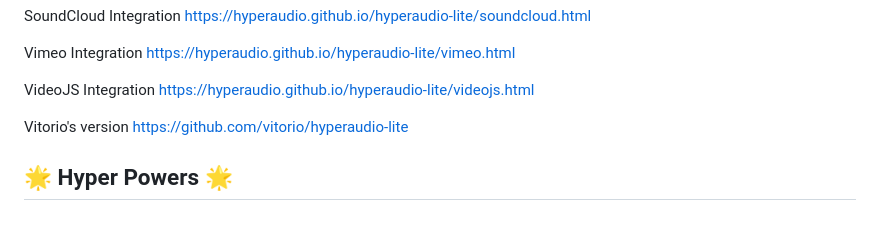
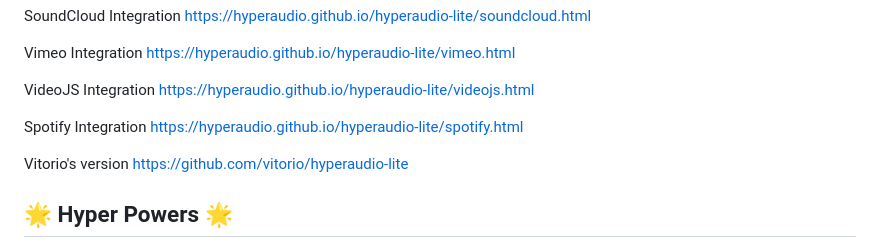
Before and after one commit to hyperaudio/hyperaudio-lite, a Markdown page: README.md, the part around the change. GitHub-like rendering; blank space fills up the shorter version.

Commit message:
Update README.md
Added spotify example.

```diff
--- a/README.md
+++ b/README.md
@@ -25,6 +25,8 @@ SoundCloud Integration [https://hyperaudio.github.io/hyperaudio-lite/soundcloud.
 Vimeo Integration [https://hyperaudio.github.io/hyperaudio-lite/vimeo.html](https://hyperaudio.github.io/hyperaudio-lite/vimeo.html)
 
 VideoJS Integration [https://hyperaudio.github.io/hyperaudio-lite/videojs.html](https://hyperaudio.github.io/hyperaudio-lite/videojs.html)
+
+Spotify Integration [https://hyperaudio.github.io/hyperaudio-lite/spotify.html](https://hyperaudio.github.io/hyperaudio-lite/spotify.html)
 
 Vitorio's version [https://github.com/vitorio/hyperaudio-lite](https://github.com/vitorio/hyperaudio-lite)
 
```
